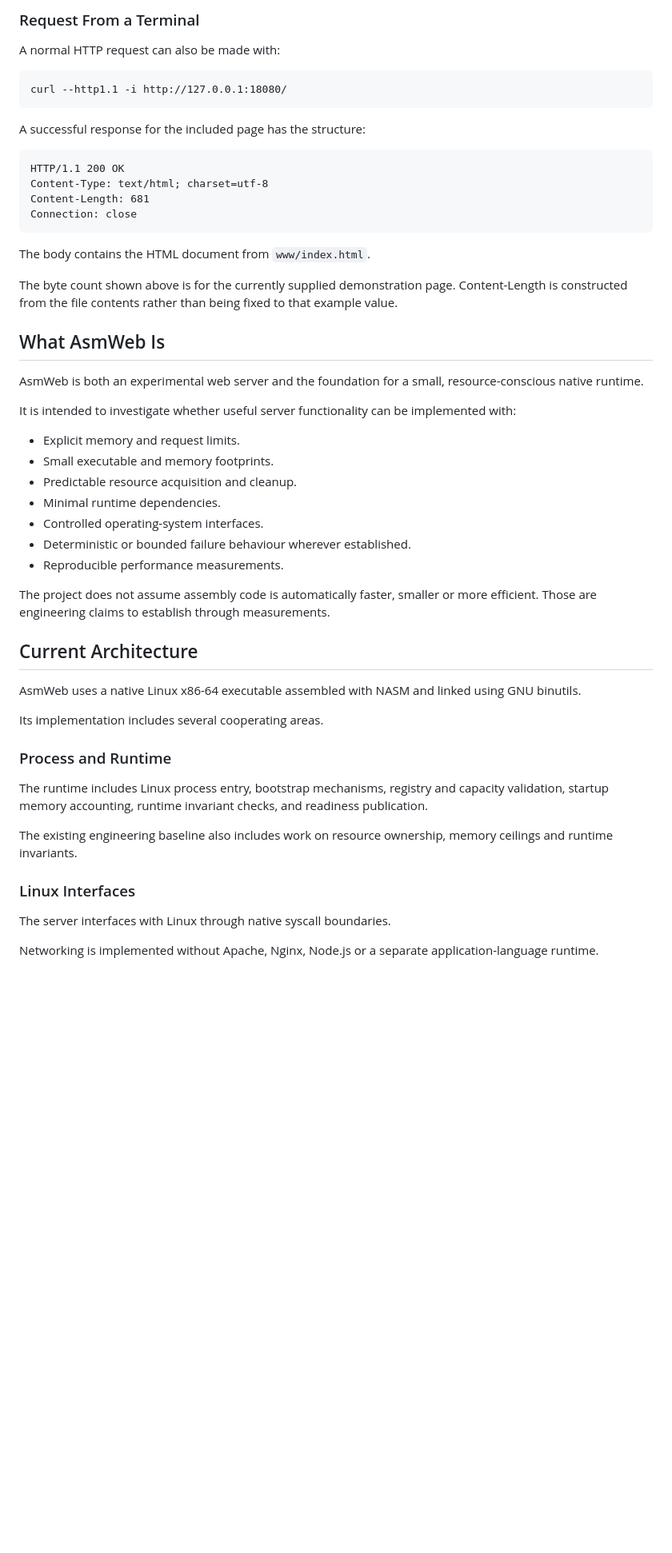
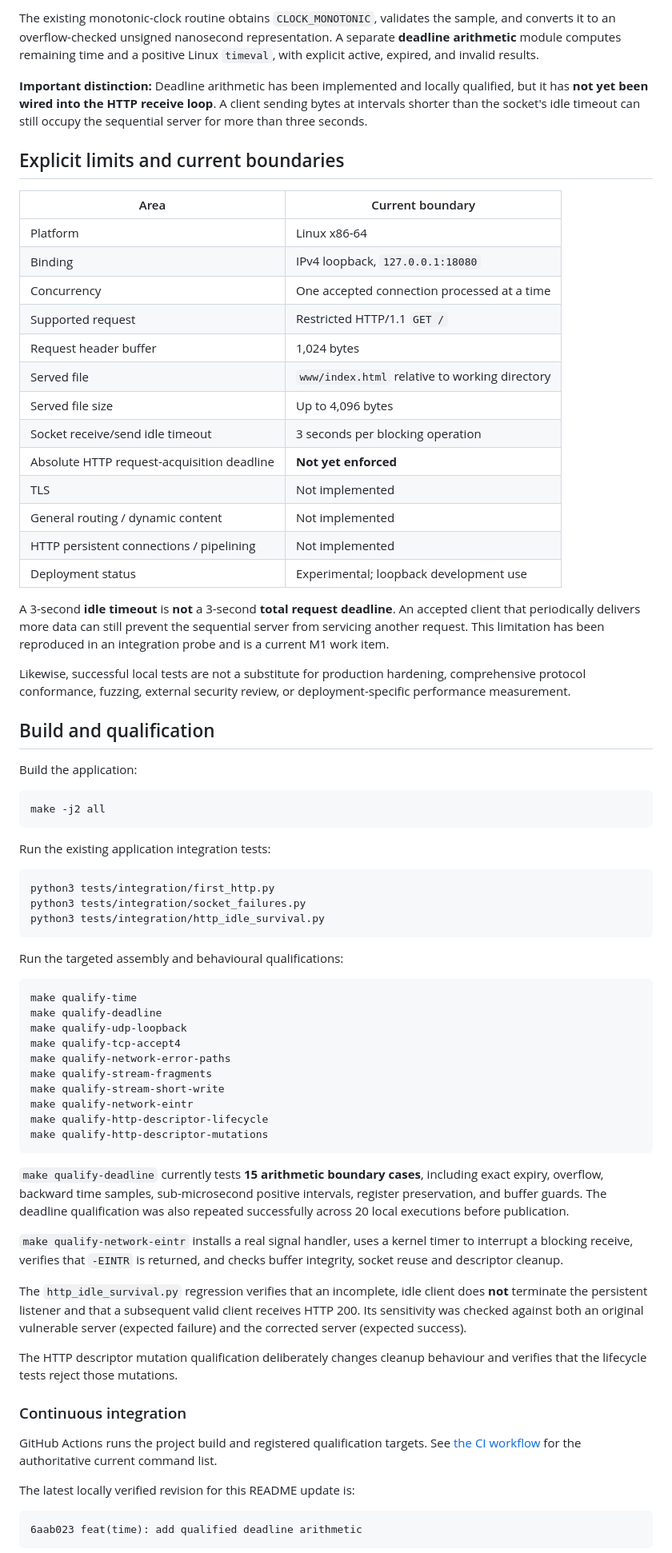
Before and after one commit to aj5r1gg/asmweb, a Markdown page: README.md, the part around one of its changes. Shown at 80% size. GitHub-like rendering; blank space fills up the shorter version.

Commit message:
docs(readme): refresh AsmWeb architecture and M1 status

````diff
--- a/README.md
+++ b/README.md
@@ -86,63 +71,76 @@ Stop the server using Ctrl+C in its terminal.
 
-### Request From a Terminal
+The existing monotonic-clock routine obtains `CLOCK_MONOTONIC`, validates the sample, and converts it to an overflow-checked unsigned nanosecond representation. A separate **deadline arithmetic** module computes remaining time and a positive Linux `timeval`, with explicit active, expired, and invalid results.
 
-A normal HTTP request can also be made with:
+**Important distinction:** Deadline arithmetic has been implemented and locally qualified, but it has **not yet been wired into the HTTP receive loop**. A client sending bytes at intervals shorter than the socket's idle timeout can still occupy the sequential server for more than three seconds.
 
-    curl --http1.1 -i http://127.0.0.1:18080/
+## Explicit limits and current boundaries
 
-A successful response for the included page has the structure:
+| Area | Current boundary |
+| --- | --- |
+| Platform | Linux x86-64 |
+| Binding | IPv4 loopback, `127.0.0.1:18080` |
+| Concurrency | One accepted connection processed at a time |
+| Supported request | Restricted HTTP/1.1 `GET /` |
+| Request header buffer | 1,024 bytes |
+| Served file | `www/index.html` relative to working directory |
+| Served file size | Up to 4,096 bytes |
+| Socket receive/send idle timeout | 3 seconds per blocking operation |
+| Absolute HTTP request-acquisition deadline | **Not yet enforced** |
+| TLS | Not implemented |
+| General routing / dynamic content | Not implemented |
+| HTTP persistent connections / pipelining | Not implemented |
+| Deployment status | Experimental; loopback development use |
 
-    HTTP/1.1 200 OK
-    Content-Type: text/html; charset=utf-8
-    Content-Length: 681
-    Connection: close
+A 3-second **idle timeout** is **not** a 3-second **total request deadline**. An accepted client that periodically delivers more data can still prevent the sequential server from servicing another request. This limitation has been reproduced in an integration probe and is a current M1 work item.
 
-The body contains the HTML document from `www/index.html`.
+Likewise, successful local tests are not a substitute for production hardening, comprehensive protocol conformance, fuzzing, external security review, or deployment-specific performance measurement.
 
-The byte count shown above is for the currently supplied demonstration
-page. Content-Length is constructed from the file contents rather than
-being fixed to that example value.
+## Build and qualification
 
-## What AsmWeb Is
+Build the application:
 
-AsmWeb is both an experimental web server and the foundation for a
-small, resource-conscious native runtime.
+```bash
+make -j2 all
+```
 
-It is intended to investigate whether useful server functionality
-can be implemented with:
+Run the existing application integration tests:
 
-- Explicit memory and request limits.
-- Small executable and memory footprints.
-- Predictable resource acquisition and cleanup.
-- Minimal runtime dependencies.
-- Controlled operating-system interfaces.
-- Deterministic or bounded failure behaviour wherever established.
-- Reproducible performance measurements.
+```bash
+python3 tests/integration/first_http.py
+python3 tests/integration/socket_failures.py
+python3 tests/integration/http_idle_survival.py
+```
 
-The project does not assume assembly code is automatically faster,
-smaller or more efficient. Those are engineering claims to establish
-through measurements.
+Run the targeted assembly and behavioural qualifications:
 
-## Current Architecture
+```bash
+make qualify-time
+make qualify-deadline
+make qualify-udp-loopback
+make qualify-tcp-accept4
+make qualify-network-error-paths
+make qualify-stream-fragments
+make qualify-stream-short-write
+make qualify-network-eintr
+make qualify-http-descriptor-lifecycle
+make qualify-http-descriptor-mutations
+```
 
-AsmWeb uses a native Linux x86-64 executable assembled with NASM and
-linked using GNU binutils.
+`make qualify-deadline` currently tests **15 arithmetic boundary cases**, including exact expiry, overflow, backward time samples, sub-microsecond positive intervals, register preservation, and buffer guards. The deadline qualification was also repeated successfully across 20 local executions before publication.
 
-Its implementation includes several cooperating areas.
+`make qualify-network-eintr` installs a real signal handler, uses a kernel timer to interrupt a blocking receive, verifies that `-EINTR` is returned, and checks buffer integrity, socket reuse and descriptor cleanup.
 
-### Process and Runtime
+The `http_idle_survival.py` regression verifies that an incomplete, idle client does **not** terminate the persistent listener and that a subsequent valid client receives HTTP 200. Its sensitivity was checked against both an original vulnerable server (expected failure) and the corrected server (expected success).
 
-The runtime includes Linux process entry, bootstrap mechanisms,
-registry and capacity validation, startup memory accounting, runtime
-invariant checks, and readiness publication.
+The HTTP descriptor mutation qualification deliberately changes cleanup behaviour and verifies that the lifecycle tests reject those mutations.
 
-The existing engineering baseline also includes work on resource
-ownership, memory ceilings and runtime invariants.
+### Continuous integration
 
-### Linux Interfaces
+GitHub Actions runs the project build and registered qualification targets. See [the CI workflow](.github/workflows/ci.yml) for the authoritative current command list.
 
-The server interfaces with Linux through native syscall boundaries.
+The latest locally verified revision for this README update is:
 
-Networking is implemented without Apache, Nginx, Node.js or a separate
-application-language runtime.
+```text
+6aab023 feat(time): add qualified deadline arithmetic
+```
 
````
Also changed, not shown: other parts of README.md (+115 -276 lines).
